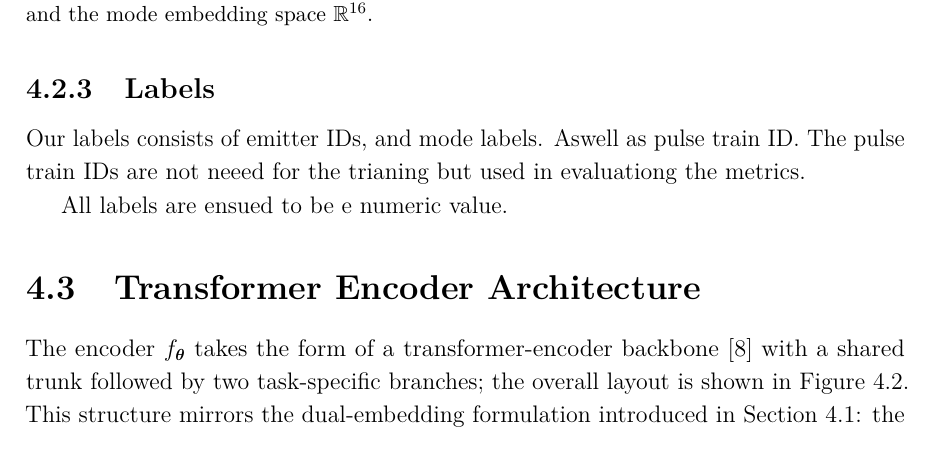
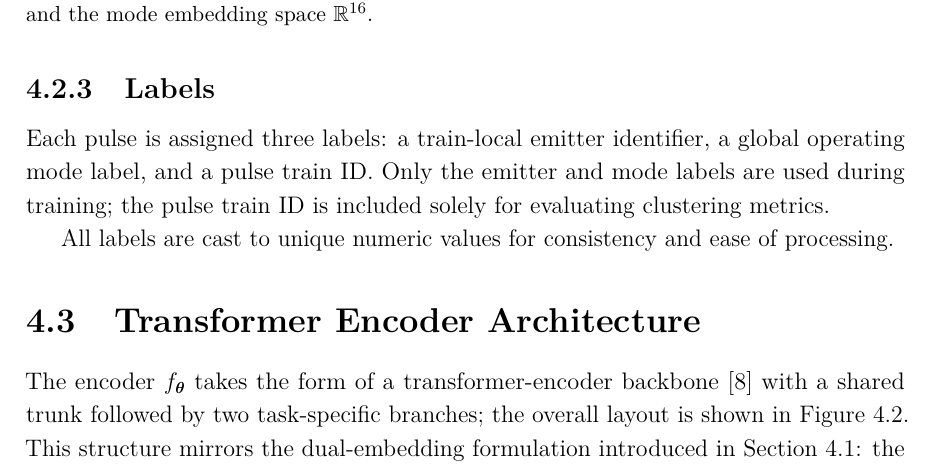
Before and after one commit to macktron/masters-thesis, a LaTeX thesis (main.tex, which reads sections/04_method/02_data_preprocessing.tex): part of page 32 of 54, cut so that both start at the same text. Compiled offline with pdfLaTeX.

Commit message:
autosave: 2026-05-15T13:28:14Z

```diff
--- a/sections/04_method/02_data_preprocessing.tex
+++ b/sections/04_method/02_data_preprocessing.tex
@@ -72,9 +72,8 @@ so that the first pulse of every window has $\hat{t} = 0$.
 This removes absolute clock offset while preserving intra-window timing structure; the global min--max step fixes the unit of $\hat{t}$, so $\hat{t}$ differences are comparable across windows.
 The \gls{aoa} channels are not offset because their absolute values, not their increments, are physically meaningful.
 
-\subsection{Labels}\label{sec:method:data:aug}
+\subsection{Labels}\label{sec:method:data:labels}
 
+Each pulse is assigned three labels: a train-local emitter identifier, a global operating mode label, and a pulse train ID. Only the emitter and mode labels are used during training; the pulse train ID is included solely for evaluating clustering metrics.
 
-Our labels consists of emitter IDs, and mode labels. Aswell as pulse train ID. The pulse train IDs are not neeed for the trianing but used in evaluationg the metrics.
-
-All labels are ensued to be e numeric value.
+All labels are cast to unique numeric values for consistency and ease of processing.
```
Also changed, not shown: main.pdf.
